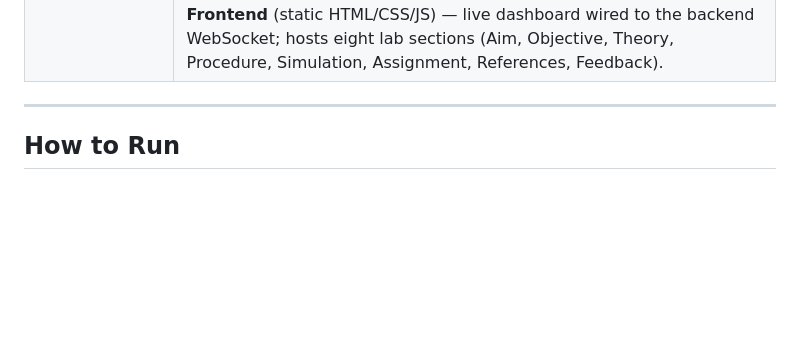
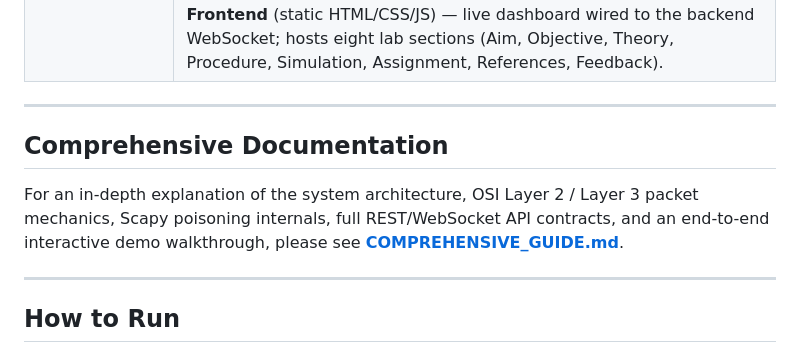
Before and after one commit to AshmanRaut/arp-spoofing-lab, a Markdown page: README.md, the part around the change. Drawn GitHub-style; blank space fills up the shorter version.

Commit message:
docs: add COMPREHENSIVE_GUIDE.md and link from README

```diff
--- a/README.md
+++ b/README.md
@@ -14,6 +14,12 @@
 | **Expected Navigation Link** | `/experiments/arp-spoofing/frontend/index.html` |
 | **Learning Outcome** | Students will be able to (1) explain how ARP resolves IP-to-MAC addresses and why it lacks authentication, (2) describe how an ARP Cache Poisoning attack redirects traffic, (3) distinguish MITM from DoS outcomes, and (4) evaluate defences including static ARP entries and Dynamic ARP Inspection. |
 | **Virtual Lab Components** | 1. **Gateway container** (10.10.10.1) — alpine Linux with IP forwarding, simulates a network router. 2. **Victim container** (10.10.10.10) — alpine + scapy, periodically sends traffic to gateway. 3. **Attacker container** (10.10.10.66) — alpine + scapy, runs `arp_spoof.py` to poison caches on demand. 4. **Backend service** (FastAPI, port 8000) — REST + WebSocket control API; manages containers via Docker SDK. 5. **Frontend** (static HTML/CSS/JS) — live dashboard wired to the backend WebSocket; hosts eight lab sections (Aim, Objective, Theory, Procedure, Simulation, Assignment, References, Feedback). |
+
+---
+
+## Comprehensive Documentation
+
+For an in-depth explanation of the system architecture, OSI Layer 2 / Layer 3 packet mechanics, Scapy poisoning internals, full REST/WebSocket API contracts, and an end-to-end interactive demo walkthrough, please see **[COMPREHENSIVE_GUIDE.md](COMPREHENSIVE_GUIDE.md)**.
 
 ---
 
```
Also changed, not shown: COMPREHENSIVE_GUIDE.md (added, +337 -0 lines).
